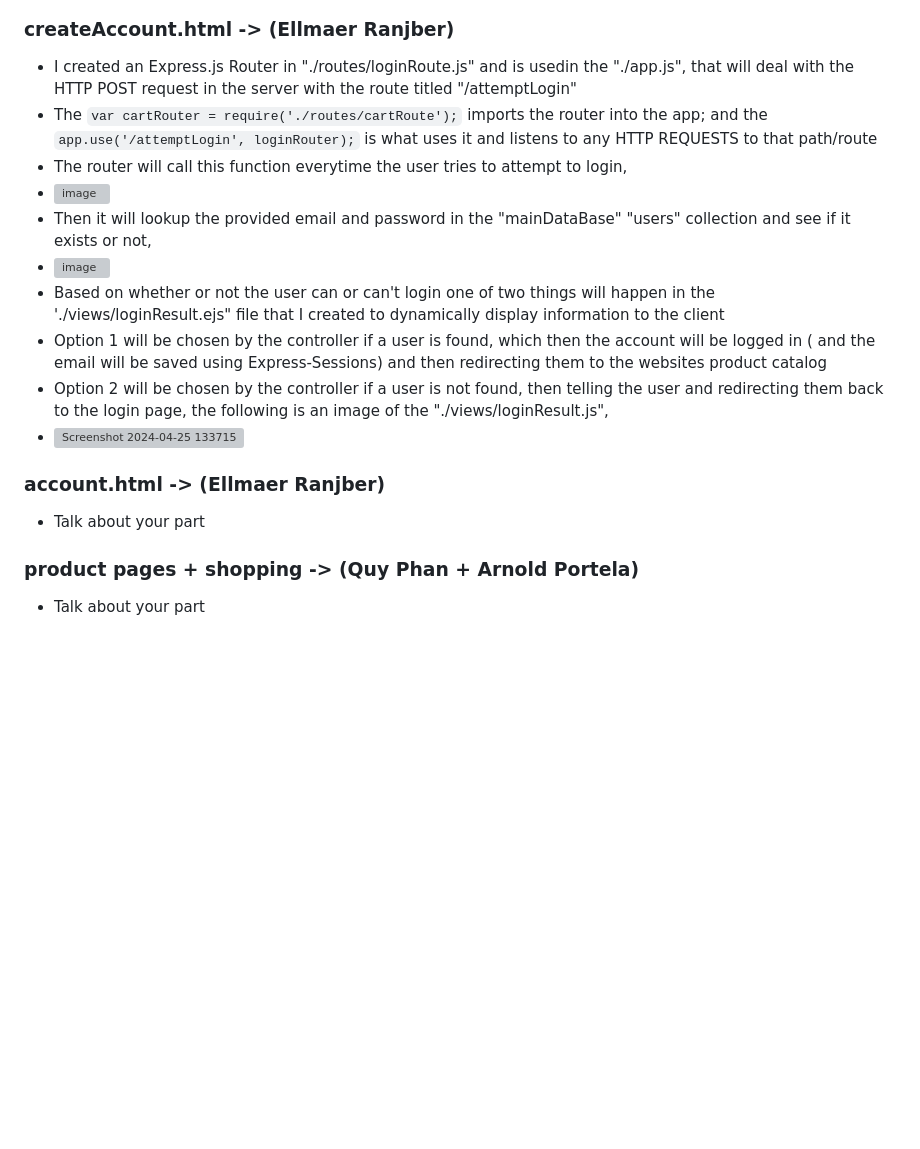
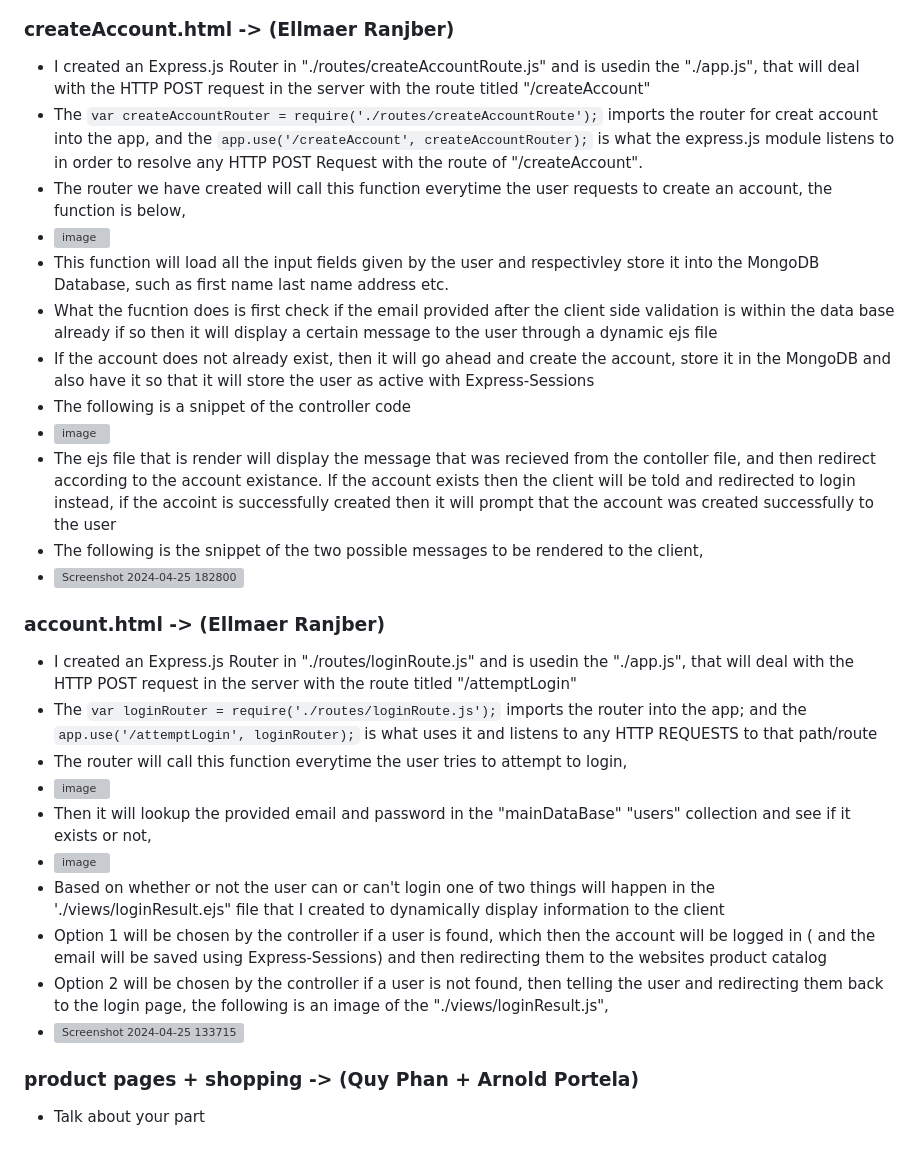
Before and after one commit to mjollnir03/CS351-Project2, a Markdown page: docs/index.md, the part around the change. Rendered like a GitHub page; blank space fills up the shorter version; grey boxes are pictures that could not be loaded.

Commit message:
Update index.md (Ellmaer is done)

````diff
--- a/docs/index.md
+++ b/docs/index.md
@@ -37,8 +37,25 @@ This is Group 5's CS351 Project 2 GitHub Repository.
 * ![image](https://github.com/mjollnir03/CS351-Project2/assets/98365394/f3a89e1c-71f0-4af5-986d-e6d67088901f)
 
 ### createAccount.html -> (Ellmaer Ranjber)
+* I created an Express.js Router in "./routes/createAccountRoute.js" and is usedin the "./app.js", that will deal with the HTTP POST request in the server with the route titled "/createAccount"
+* The ```var createAccountRouter = require('./routes/createAccountRoute');``` imports the router for creat account into the app, and the ```app.use('/createAccount', createAccountRouter);``` is what the express.js module listens to in order to resolve any HTTP POST Request with the route of "/createAccount".
+* The router we have created will call this function everytime the user requests to create an account, the function is below,
+* ![image](https://github.com/mjollnir03/CS351-Project2/assets/98365394/1d112df5-da8e-487a-819a-3a914e1514d9)
+* This function will load all the input fields given by the user and respectivley store it into the MongoDB Database, such as first name last name address etc.
+* What the fucntion does is first check if the email provided after the client side validation is within the data base already if so then it will display a certain message to the user through a dynamic ejs file
+* If the account does not already exist, then it will go ahead and create the account, store it in the MongoDB and also have it so that it will store the user as active with Express-Sessions
+* The following is a snippet of the controller code
+* ![image](https://github.com/mjollnir03/CS351-Project2/assets/98365394/e4fef391-2358-4777-ad0a-324262f05d16)
+* The ejs file that is render will display the message that was recieved from the contoller file, and then redirect according to the account existance. If the account exists then the client will be told and redirected to login instead, if the accoint is successfully created then it will prompt that the account was created successfully to the user
+* The following is the snippet of the two possible messages to be rendered to the client,
+* ![Screenshot 2024-04-25 182800](https://github.com/mjollnir03/CS351-Project2/assets/98365394/19fca925-7d14-45b0-817e-233c4060b6ec)
+
+
+
+
+### account.html -> (Ellmaer Ranjber)
 * I created an Express.js Router in "./routes/loginRoute.js" and is usedin the "./app.js", that will deal with the HTTP POST request in the server with the route titled "/attemptLogin"
-* The ```var cartRouter = require('./routes/cartRoute');``` imports the router into the app; and the ```app.use('/attemptLogin', loginRouter);``` is what uses it and listens to any HTTP REQUESTS to that path/route
+* The ```var loginRouter = require('./routes/loginRoute.js');``` imports the router into the app; and the ```app.use('/attemptLogin', loginRouter);``` is what uses it and listens to any HTTP REQUESTS to that path/route
 * The router will call this function everytime the user tries to attempt to login,
 * ![image](https://github.com/mjollnir03/CS351-Project2/assets/98365394/7d124cb5-409d-476c-8051-c491ff829d5e)
 * Then it will lookup the provided email and password in the "mainDataBase" "users" collection and see if it exists or not,
@@ -47,9 +64,6 @@ This is Group 5's CS351 Project 2 GitHub Repository.
 * Option 1 will be chosen by the controller if a user is found, which then the account will be logged in ( and the email will be saved using Express-Sessions) and then redirecting them to the websites product catalog
 * Option 2 will be chosen by the controller if a user is not found, then telling the user and redirecting them back to the login page, the following is an image of the "./views/loginResult.js",
 * ![Screenshot 2024-04-25 133715](https://github.com/mjollnir03/CS351-Project2/assets/98365394/6f2ed508-a6a9-4081-b9ef-0ca6f39b6931)
-
-### account.html -> (Ellmaer Ranjber)
-* Talk about your part
 
 ### product pages + shopping -> (Quy Phan + Arnold Portela)
 * Talk about your part
````
